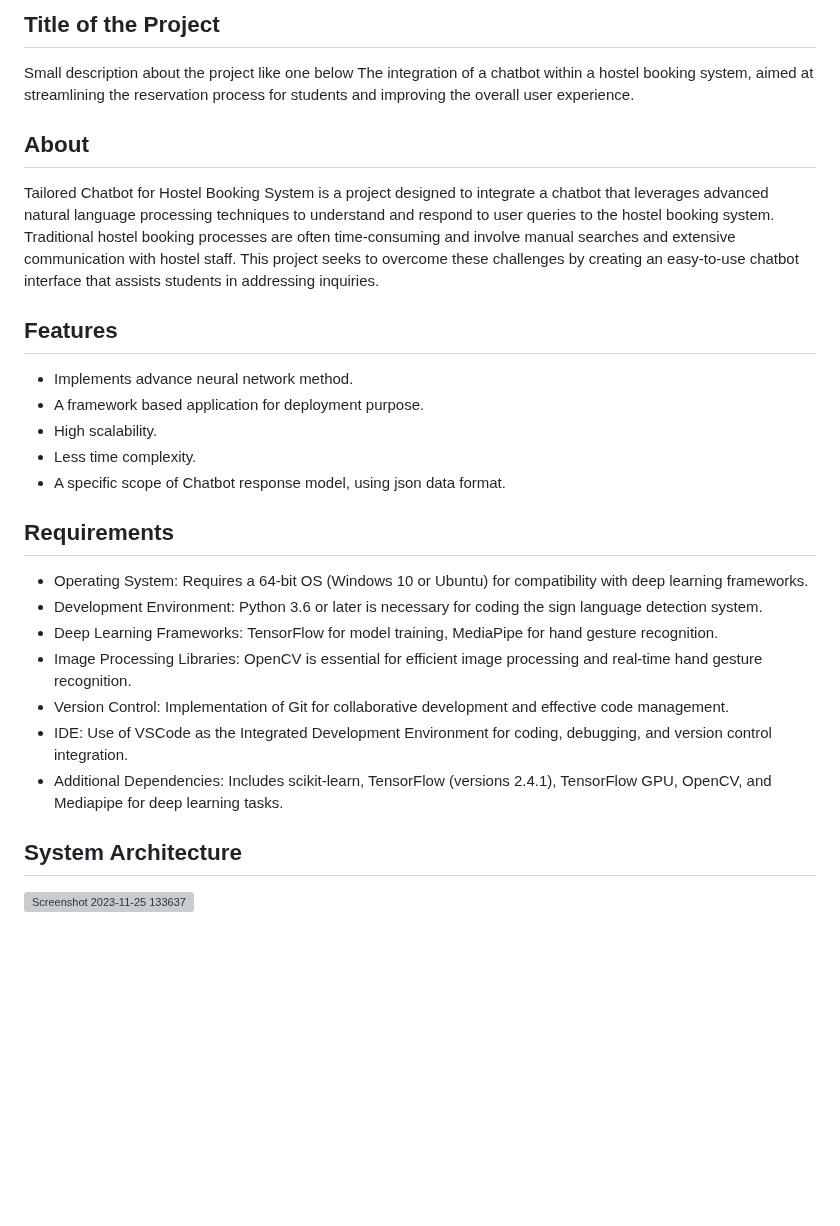
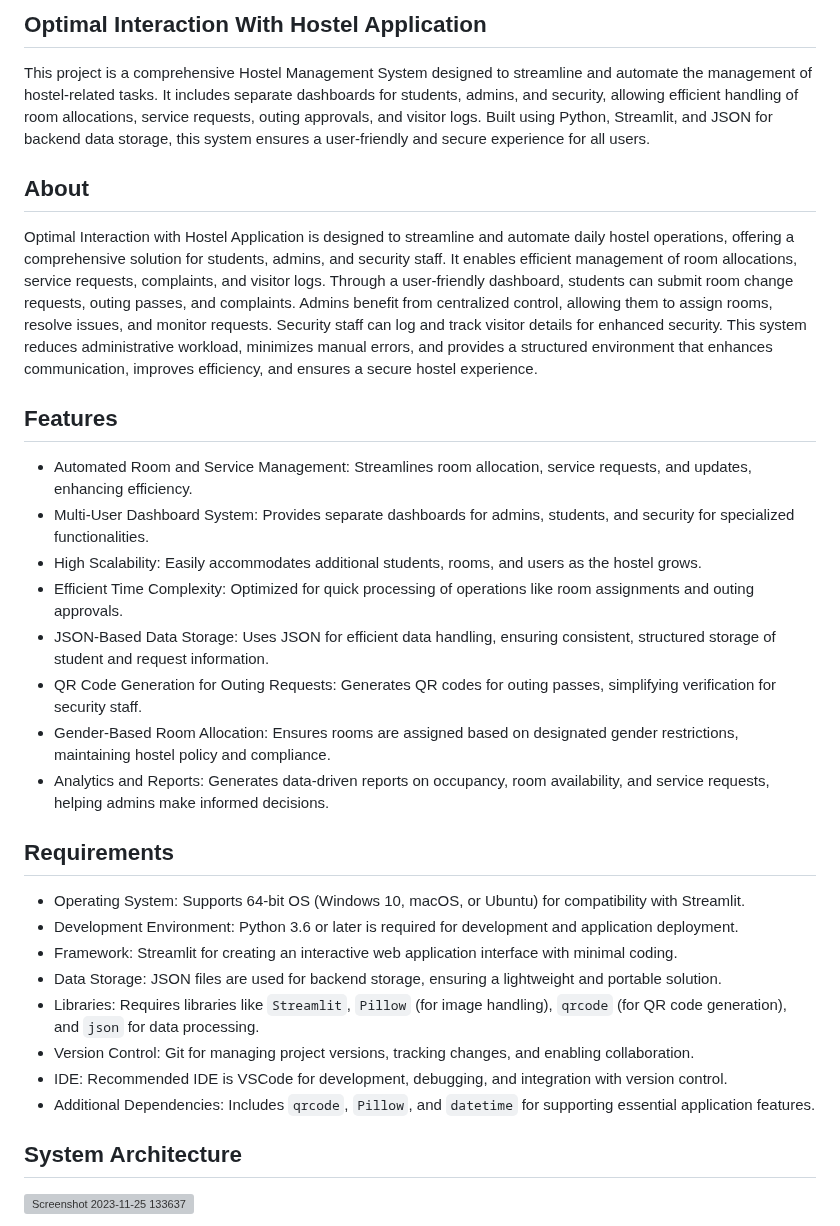
Before and after one commit to Jaiganesh235/MINIPROJECT---T95, a Markdown page: README.md, the part around the change. GitHub-like rendering; blank space fills up the shorter version; grey boxes are pictures that could not be loaded.

```diff
--- a/README.md
+++ b/README.md
@@ -1,28 +1,29 @@
-## Title of the Project
-Small description about the project like one below
-The integration of a chatbot within a hostel booking system, aimed at streamlining the reservation process for students and improving the overall user experience.
+## Optimal Interaction With Hostel Application
+This project is a comprehensive Hostel Management System designed to streamline and automate the management of hostel-related tasks. It includes separate dashboards for students, admins, and security, allowing efficient handling of room allocations, service requests, outing approvals, and visitor logs. Built using Python, Streamlit, and JSON for backend data storage, this system ensures a user-friendly and secure experience for all users.
 
 ## About
-<!--Detailed Description about the project-->
-Tailored Chatbot for Hostel Booking System is a project designed to integrate a chatbot that leverages advanced natural language processing techniques to understand and respond to user queries to the hostel booking system. Traditional hostel booking processes are often time-consuming and involve manual searches and extensive communication with hostel staff. This project seeks to overcome these challenges by creating an easy-to-use chatbot interface that assists students in addressing inquiries.
+Optimal Interaction with Hostel Application is designed to streamline and automate daily hostel operations, offering a comprehensive solution for students, admins, and security staff. It enables efficient management of room allocations, service requests, complaints, and visitor logs. Through a user-friendly dashboard, students can submit room change requests, outing passes, and complaints. Admins benefit from centralized control, allowing them to assign rooms, resolve issues, and monitor requests. Security staff can log and track visitor details for enhanced security. This system reduces administrative workload, minimizes manual errors, and provides a structured environment that enhances communication, improves efficiency, and ensures a secure hostel experience.
 
 ## Features
-<!--List the features of the project as shown below-->
-- Implements advance neural network method.
-- A framework based application for deployment purpose.
-- High scalability.
-- Less time complexity.
-- A specific scope of Chatbot response model, using json data format.
+* Automated Room and Service Management: Streamlines room allocation, service requests, and updates, enhancing efficiency.
+* Multi-User Dashboard System: Provides separate dashboards for admins, students, and security for specialized functionalities.
+* High Scalability: Easily accommodates additional students, rooms, and users as the hostel grows.
+* Efficient Time Complexity: Optimized for quick processing of operations like room assignments and outing approvals.
+* JSON-Based Data Storage: Uses JSON for efficient data handling, ensuring consistent, structured storage of student and request information.
+* QR Code Generation for Outing Requests: Generates QR codes for outing passes, simplifying verification for security staff.
+* Gender-Based Room Allocation: Ensures rooms are assigned based on designated gender restrictions, maintaining hostel policy and compliance.
+* Analytics and Reports: Generates data-driven reports on occupancy, room availability, and service requests, helping admins make informed decisions.
 
 ## Requirements
-<!--List the requirements of the project as shown below-->
-* Operating System: Requires a 64-bit OS (Windows 10 or Ubuntu) for compatibility with deep learning frameworks.
-* Development Environment: Python 3.6 or later is necessary for coding the sign language detection system.
-* Deep Learning Frameworks: TensorFlow for model training, MediaPipe for hand gesture recognition.
-* Image Processing Libraries: OpenCV is essential for efficient image processing and real-time hand gesture recognition.
-* Version Control: Implementation of Git for collaborative development and effective code management.
-* IDE: Use of VSCode as the Integrated Development Environment for coding, debugging, and version control integration.
-* Additional Dependencies: Includes scikit-learn, TensorFlow (versions 2.4.1), TensorFlow GPU, OpenCV, and Mediapipe for deep learning tasks.
+* Operating System: Supports 64-bit OS (Windows 10, macOS, or Ubuntu) for compatibility with Streamlit.
+* Development Environment: Python 3.6 or later is required for development and application deployment.
+* Framework: Streamlit for creating an interactive web application interface with minimal coding.
+* Data Storage: JSON files are used for backend storage, ensuring a lightweight and portable solution.
+* Libraries: Requires libraries like `Streamlit`, `Pillow` (for image handling), `qrcode` (for QR code generation), and `json` for data processing.
+* Version Control: Git for managing project versions, tracking changes, and enabling collaboration.
+* IDE: Recommended IDE is VSCode for development, debugging, and integration with version control.
+* Additional Dependencies: Includes `qrcode`, `Pillow`, and `datetime` for supporting essential application features.
+
 
 ## System Architecture
 <!--Embed the system architecture diagram as shown below-->
```
